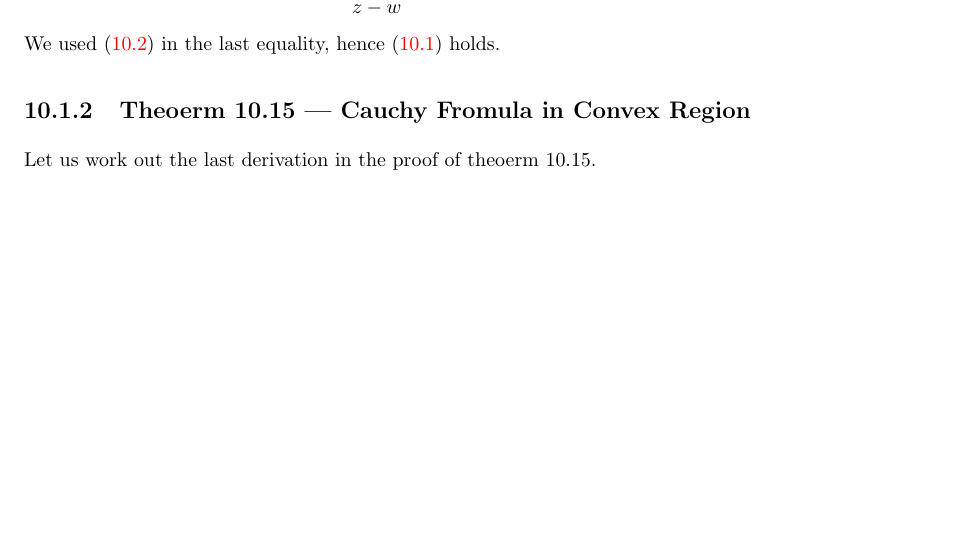
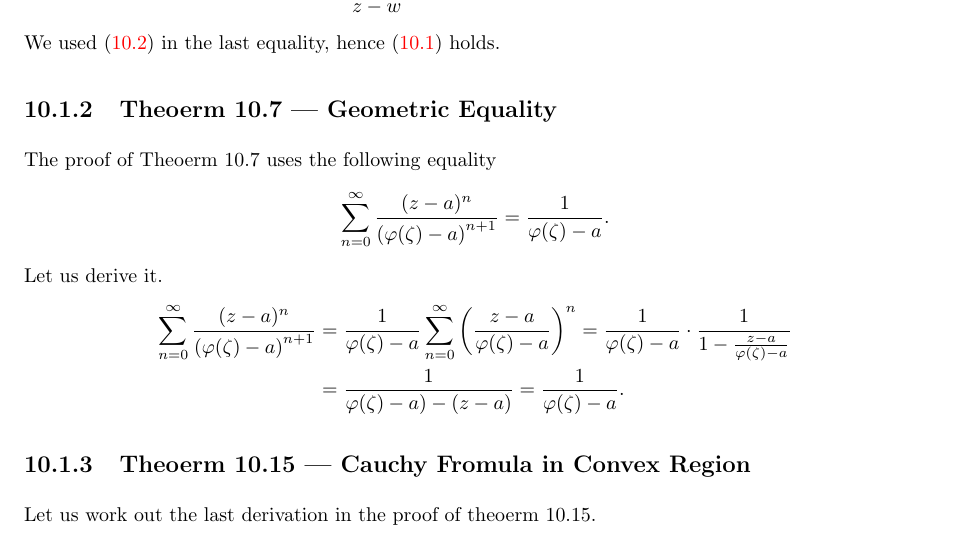
Before and after one commit to yotam-medini/mymath, a LaTeX thesis (rudin/rca/rudinrca-a4.tex, which reads rudin/rca/rudinrca10.tex): part of page 190 of 219 before the commit and part of page 190 of 221 after it, cut so that both start at the same text, the shorter picture padded with empty space. Compiled offline with pdfLaTeX.

Commit message:
derive equality of Theorem~10.7

```diff
--- a/rudin/rca/rudinrca10.tex
+++ b/rudin/rca/rudinrca10.tex
@@ -52,6 +52,26 @@ Finally,
 We used \eqref{eq:thm:10.6:frac} in the last equality,
 hence \eqref{eq:thm:10.6} holds.
 
+
+%%%%%%%%%%%%%%%%%%%%%%%%%%%%%%%%%%%%%%%%%%%%%%%%%%%%%%%%%%%%%%%%%%%%%%%%
+\subsection{Theoerm 10.7 --- Geometric Equality}
+
+The proof of Theoerm 10.7 uses the following equality
+\begin{equation*}
+\sum_{n=0}^\infty \frac{(z - a)^n}{\left(\varphi(\zeta) - a\right)^{n+1}}
+  = \frac{1}{\varphi(\zeta) - a}.
+\end{equation*}
+Let us derive it.
+\begin{align*}
+\sum_{n=0}^\infty \frac{(z - a)^n}{\left(\varphi(\zeta) - a\right)^{n+1}}
+ &= \frac{1}{\varphi(\zeta) - a}
+  \sum_{n=0}^\infty \left(\frac{z - a}{\varphi(\zeta) - a}\right)^n
+  = \frac{1}{\varphi(\zeta) - a}
+    \cdot
+    \frac{1}{1 - \frac{z - a}{\varphi(\zeta) - a}} \\
+ &= \frac{1}{\varphi(\zeta) - a) - (z - a)}
+  = \frac{1}{\varphi(\zeta) - a}.
+\end{align*}
 
 %%%%%%%%%%%%%%%%%%%%%%%%%%%%%%%%%%%%%%%%%%%%%%%%%%%%%%%%%%%%%%%%%%%%%%%%
 \subsection{Theoerm 10.15 --- Cauchy Fromula in Convex Region}
```
